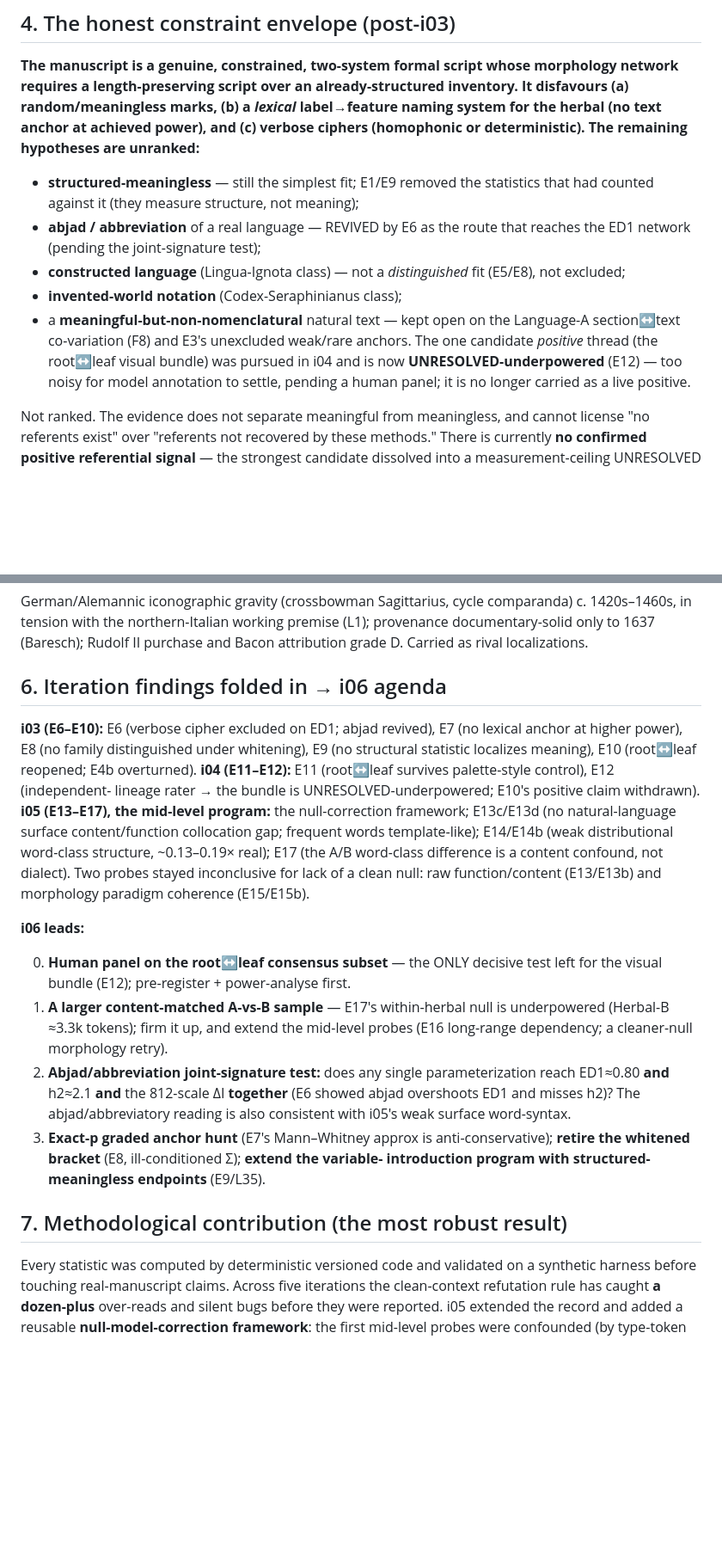
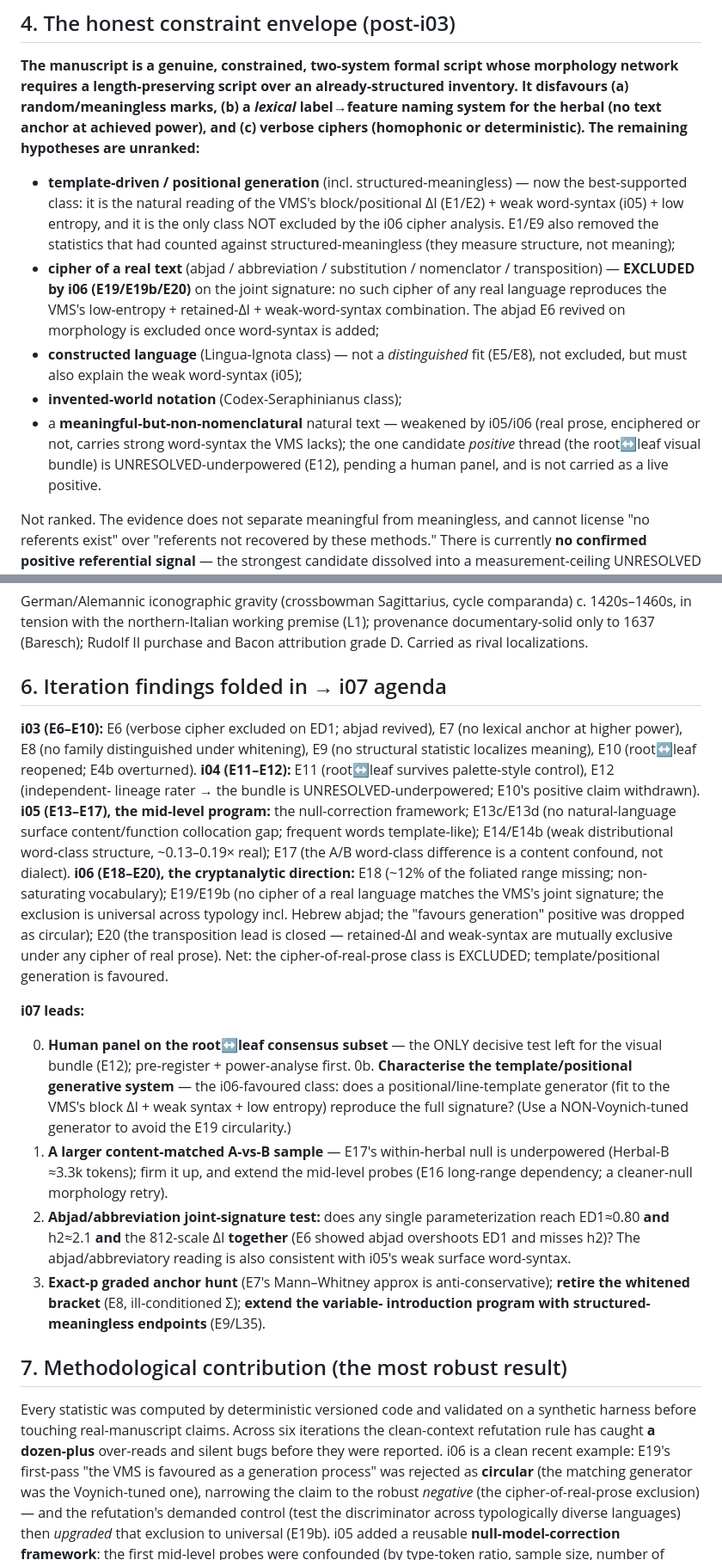
Before and after one commit to DireLabs/ms408, a Markdown page: docs/synthesis/FLAGSHIP.md, 2 parts joined by grey strips. Shown at 86% size. GitHub-like rendering; blank space fills up the shorter version.

```diff
--- a/docs/synthesis/FLAGSHIP.md
+++ b/docs/synthesis/FLAGSHIP.md
@@ -145,18 +168,23 @@ inventory. It disfavours (a) random/meaningless marks, (b) a *lexical* label→f
 naming system for the herbal (no text anchor at achieved power), and (c) verbose
 ciphers (homophonic or deterministic). The remaining hypotheses are unranked:**
 
-- **structured-meaningless** — still the simplest fit; E1/E9 removed the statistics
-  that had counted against it (they measure structure, not meaning);
-- **abjad / abbreviation** of a real language — REVIVED by E6 as the route that
-  reaches the ED1 network (pending the joint-signature test);
+- **template-driven / positional generation** (incl. structured-meaningless) — now the
+  best-supported class: it is the natural reading of the VMS's block/positional ΔI
+  (E1/E2) + weak word-syntax (i05) + low entropy, and it is the only class NOT excluded
+  by the i06 cipher analysis. E1/E9 also removed the statistics that had counted against
+  structured-meaningless (they measure structure, not meaning);
+- **cipher of a real text** (abjad / abbreviation / substitution / nomenclator /
+  transposition) — **EXCLUDED by i06 (E19/E19b/E20)** on the joint signature: no such
+  cipher of any real language reproduces the VMS's low-entropy + retained-ΔI +
+  weak-word-syntax combination. The abjad E6 revived on morphology is excluded once
+  word-syntax is added;
 - **constructed language** (Lingua-Ignota class) — not a *distinguished* fit (E5/E8),
-  not excluded;
+  not excluded, but must also explain the weak word-syntax (i05);
 - **invented-world notation** (Codex-Seraphinianus class);
-- a **meaningful-but-non-nomenclatural** natural text — kept open on the Language-A
-  section↔text co-variation (F8) and E3's unexcluded weak/rare anchors. The one
-  candidate *positive* thread (the root↔leaf visual bundle) was pursued in i04 and is
-  now **UNRESOLVED-underpowered** (E12) — too noisy for model annotation to settle,
-  pending a human panel; it is no longer carried as a live positive.
+- a **meaningful-but-non-nomenclatural** natural text — weakened by i05/i06 (real prose,
+  enciphered or not, carries strong word-syntax the VMS lacks); the one candidate
+  *positive* thread (the root↔leaf visual bundle) is UNRESOLVED-underpowered (E12),
+  pending a human panel, and is not carried as a live positive.
 
 Not ranked. The evidence does not separate meaningful from meaningless, and cannot
 license "no referents exist" over "referents not recovered by these methods." There
@@ -183,7 +211,7 @@ c. 1420s–1460s, in tension with the northern-Italian working premise (L1);
 provenance documentary-solid only to 1637 (Baresch); Rudolf II purchase and Bacon
 attribution grade D. Carried as rival localizations.
 
-## 6. Iteration findings folded in → i06 agenda
+## 6. Iteration findings folded in → i07 agenda
 
 **i03 (E6–E10):** E6 (verbose cipher excluded on ED1; abjad revived), E7 (no lexical
 anchor at higher power), E8 (no family distinguished under whitening), E9 (no
@@ -193,14 +221,23 @@ lineage rater → the bundle is UNRESOLVED-underpowered; E10's positive claim wi
 **i05 (E13–E17), the mid-level program:** the null-correction framework; E13c/E13d
 (no natural-language surface content/function collocation gap; frequent words
 template-like); E14/E14b (weak distributional word-class structure, ~0.13–0.19× real);
-E17 (the A/B word-class difference is a content confound, not dialect). Two probes
-stayed inconclusive for lack of a clean null: raw function/content (E13/E13b) and
-morphology paradigm coherence (E15/E15b).
+E17 (the A/B word-class difference is a content confound, not dialect).
+**i06 (E18–E20), the cryptanalytic direction:** E18 (~12% of the foliated range
+missing; non-saturating vocabulary); E19/E19b (no cipher of a real language matches the
+VMS's joint signature; the exclusion is universal across typology incl. Hebrew abjad;
+the "favours generation" positive was dropped as circular); E20 (the transposition lead
+is closed — retained-ΔI and weak-syntax are mutually exclusive under any cipher of real
+prose). Net: the cipher-of-real-prose class is EXCLUDED; template/positional generation
+is favoured.
 
-**i06 leads:**
+**i07 leads:**
 
 0. **Human panel on the root↔leaf consensus subset** — the ONLY decisive test left
    for the visual bundle (E12); pre-register + power-analyse first.
+0b. **Characterise the template/positional generative system** — the i06-favoured
+   class: does a positional/line-template generator (fit to the VMS's block ΔI + weak
+   syntax + low entropy) reproduce the full signature? (Use a NON-Voynich-tuned
+   generator to avoid the E19 circularity.)
 1. **A larger content-matched A-vs-B sample** — E17's within-herbal null is
    underpowered (Herbal-B ≈3.3k tokens); firm it up, and extend the mid-level probes
    (E16 long-range dependency; a cleaner-null morphology retry).
@@ -215,9 +252,14 @@ morphology paradigm coherence (E15/E15b).
 ## 7. Methodological contribution (the most robust result)
 
 Every statistic was computed by deterministic versioned code and validated on a
-synthetic harness before touching real-manuscript claims. Across five iterations
+synthetic harness before touching real-manuscript claims. Across six iterations
 the clean-context refutation rule has caught **a dozen-plus** over-reads and silent
-bugs before they were reported. i05 extended the record and added a reusable
+bugs before they were reported. i06 is a clean recent example: E19's first-pass "the
+VMS is favoured as a generation process" was rejected as **circular** (the matching
+generator was the Voynich-tuned one), narrowing the claim to the robust *negative*
+(the cipher-of-real-prose exclusion) — and the refutation's demanded control (test the
+discriminator across typologically diverse languages) then *upgraded* that exclusion to
+universal (E19b). i05 added a reusable
 **null-model-correction framework**: the first mid-level probes were confounded (by
 type-token ratio, sample size, number of stems), and the harness-first discipline
 refused a manuscript claim from each until the confound was corrected — four
```
Also changed, not shown: other parts of docs/synthesis/FLAGSHIP.md (+35 -7 lines), 1 other file.
